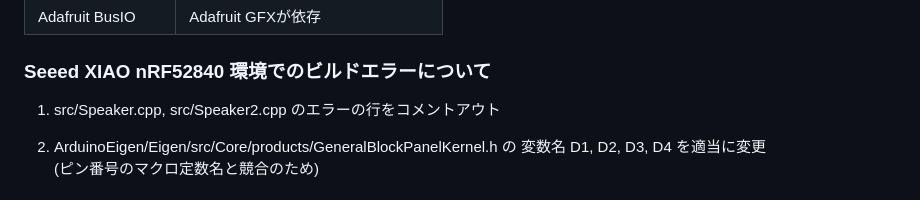
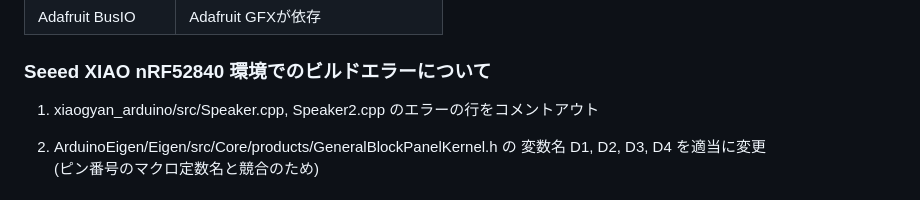
Before and after one commit to lipoyang/GridSwitch, a Markdown page: README.md, the part around the change. Rendered like a GitHub page.

```diff
--- a/README.md
+++ b/README.md
@@ -60,7 +60,7 @@ https://files.seeedstudio.com/arduino/package_seeeduino_boards_index.json
 
 ### Seeed XIAO nRF52840 環境でのビルドエラーについて
 
-1. src/Speaker.cpp, src/Speaker2.cpp のエラーの行をコメントアウト
+1. xiaogyan_arduino/src/Speaker.cpp, Speaker2.cpp のエラーの行をコメントアウト
 
 2. ArduinoEigen/Eigen/src/Core/products/GeneralBlockPanelKernel.h の 変数名 D1, D2, D3, D4 を適当に変更<br> (ピン番号のマクロ定数名と競合のため)
 
```
